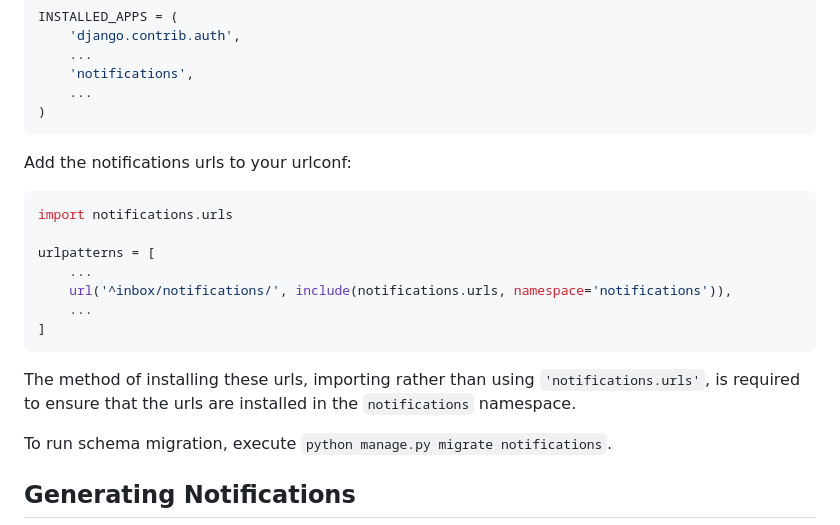
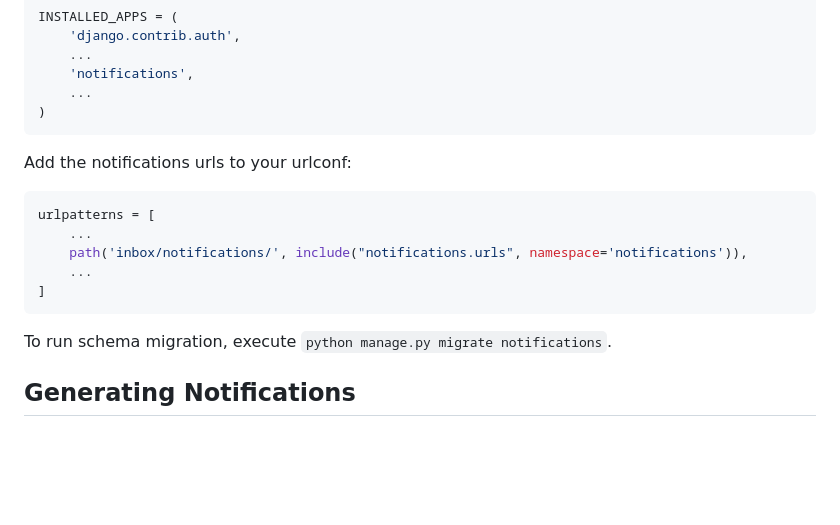
Before and after one commit to django-notifications/django-notifications, a Markdown page: README.md, the part around one of its changes. Rendered like a GitHub page; blank space fills up the shorter version.

Commit message:
Update README.md to reflect new import style for notification URLs
- Switched from `url` to `path` for including notification URLs in examples
- Removed redundant import statement for `notifications.urls`
- Corrected template tag name in the documentation

````diff
--- a/README.md
+++ b/README.md
@@ -78,18 +78,12 @@ INSTALLED_APPS = (
 Add the notifications urls to your urlconf:
 
 ```python
-import notifications.urls
-
 urlpatterns = [
     ...
-    url('^inbox/notifications/', include(notifications.urls, namespace='notifications')),
+    path('inbox/notifications/', include("notifications.urls", namespace='notifications')),
     ...
 ]
 ```
-
-The method of installing these urls, importing rather than using
-`'notifications.urls'`, is required to ensure that the urls are
-installed in the `notifications` namespace.
 
 To run schema migration, execute
 `python manage.py migrate notifications`.
````
Also changed, not shown: other parts of README.md (+1 -1 lines).
